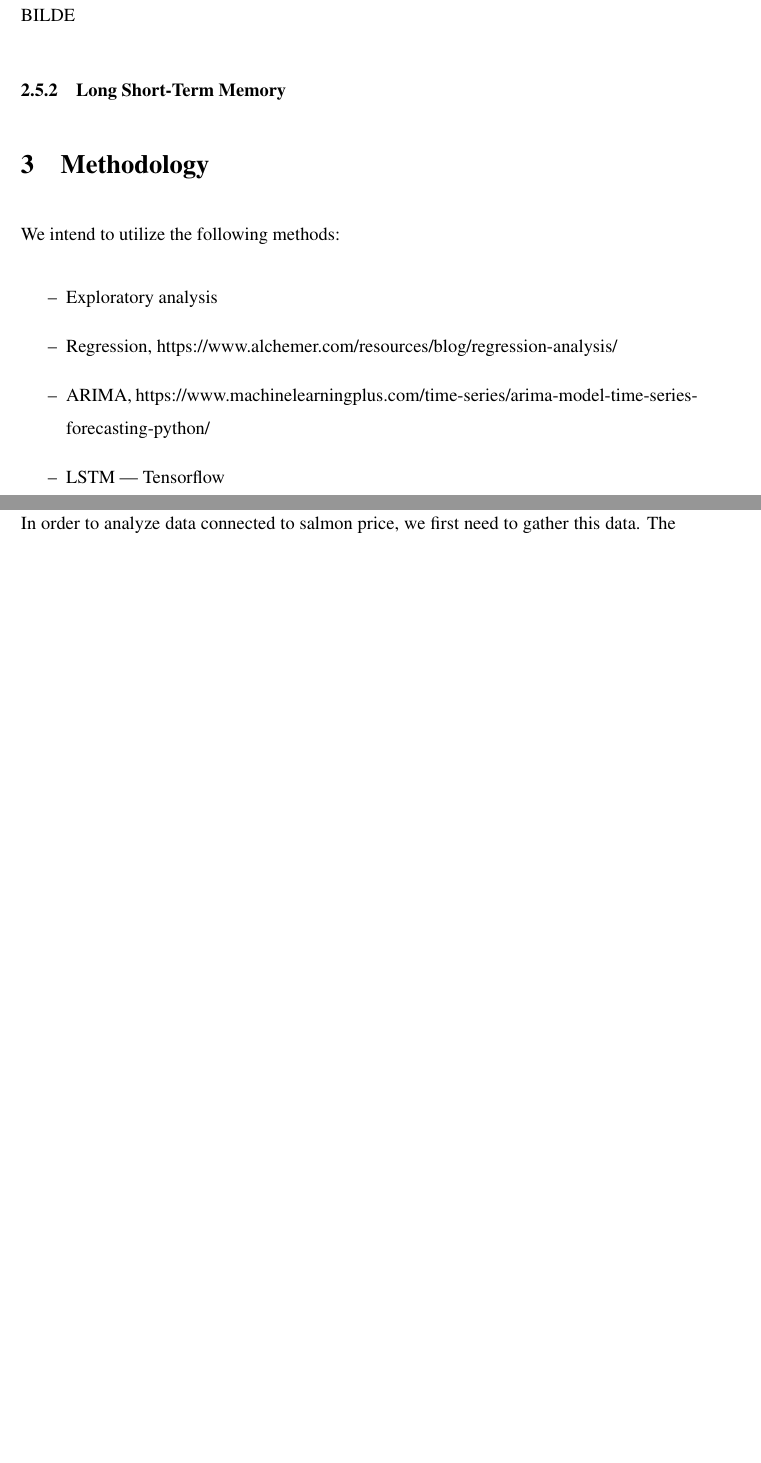
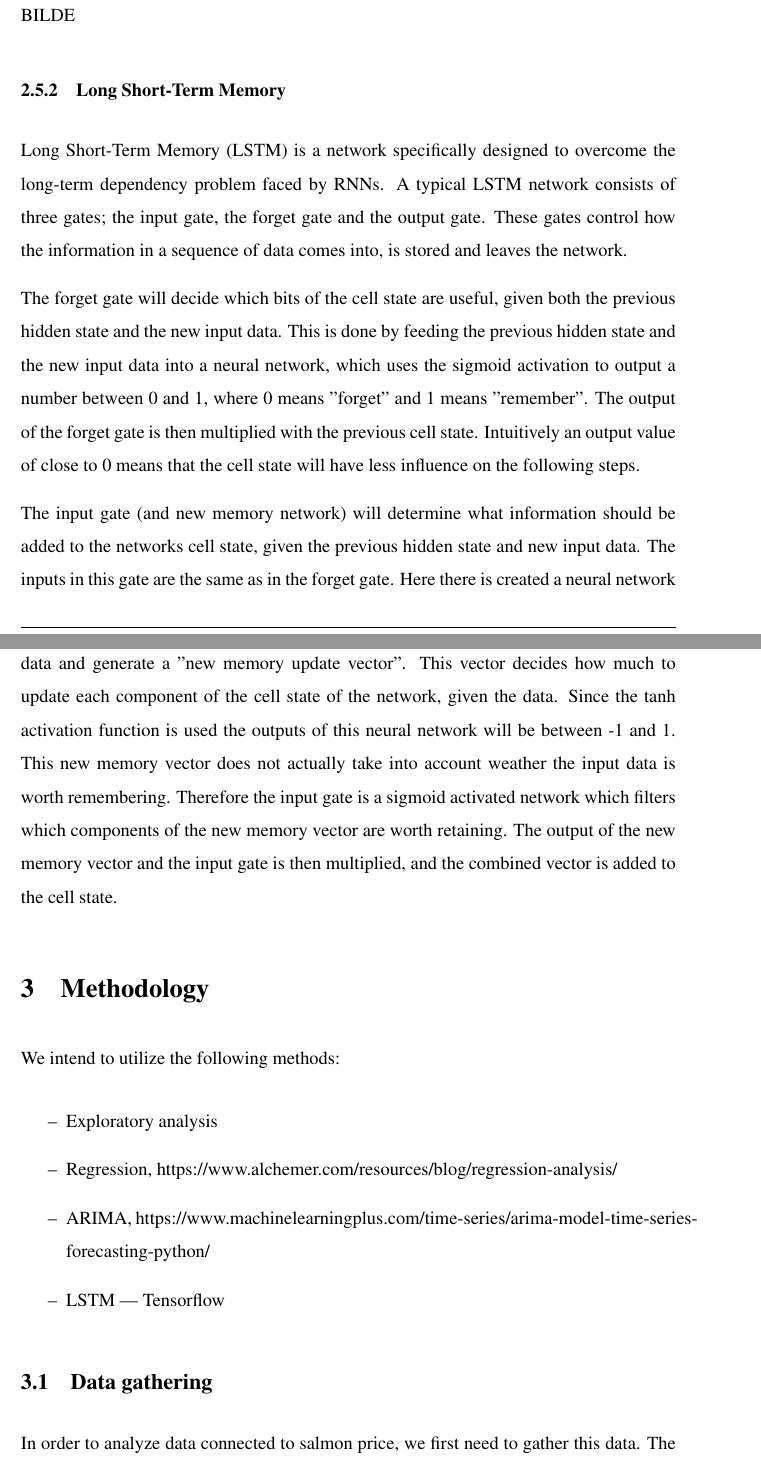
Before and after one commit to BachelorLaks/bachelor2023, a LaTeX document (main.tex, which reads Sections/Theory and literature.tex): two parts of pages 9 and 10 of 18 before the commit and two parts of pages 9 and 10 of 19 after it, joined at a grey line, cut so that both start at the same text, the shorter picture padded with empty space. Compiled offline with pdfLaTeX.

Commit message:
Added changes to LSTM

```diff
--- a/Sections/Theory and literature.tex
+++ b/Sections/Theory and literature.tex
@@ -75,3 +75,17 @@ By adding a "feedback loop" RNNs are able to step through sequential input data
 
 BILDE
 \subsubsection{Long Short-Term Memory}
+Long Short-Term Memory (LSTM) is a network specifically designed to overcome the long-term dependency problem faced by RNNs.
+A typical LSTM network consists of three gates; the input gate, the forget gate and the output gate.
+These gates control how the information in a sequence of data comes into, is stored and leaves the network.
+
+The forget gate will decide which bits of the cell state are useful, given both the previous hidden state and the new input data.
+This is done by feeding the previous hidden state and the new input data into a neural network, which uses the sigmoid activation to output a number between 0 and 1, where 0 means "forget" and 1 means "remember".
+The output of the forget gate is then multiplied with the previous cell state. Intuitively an output value of close to 0 means that the cell state will have less influence on the following steps.
+
+The input gate (and new memory network) will determine what information should be added to the networks cell state, given the previous hidden state and new input data. The inputs in this gate are the same as in the forget gate.
+Here there is created a neural network with a tanh activation function, to combine the previous hidden state and the new input data and generate a "new memory update vector". This vector decides how much to update each component of the cell state of the network, given the data.
+Since the tanh activation function is used the outputs of this neural network will be between -1 and 1.
+This new memory vector does not actually take into account weather the input data is worth remembering.
+Therefore the input gate is a sigmoid activated network which filters which components of the new memory vector are worth retaining.
+The output of the new memory vector and the input gate is then multiplied, and the combined vector is added to the cell state.
```
